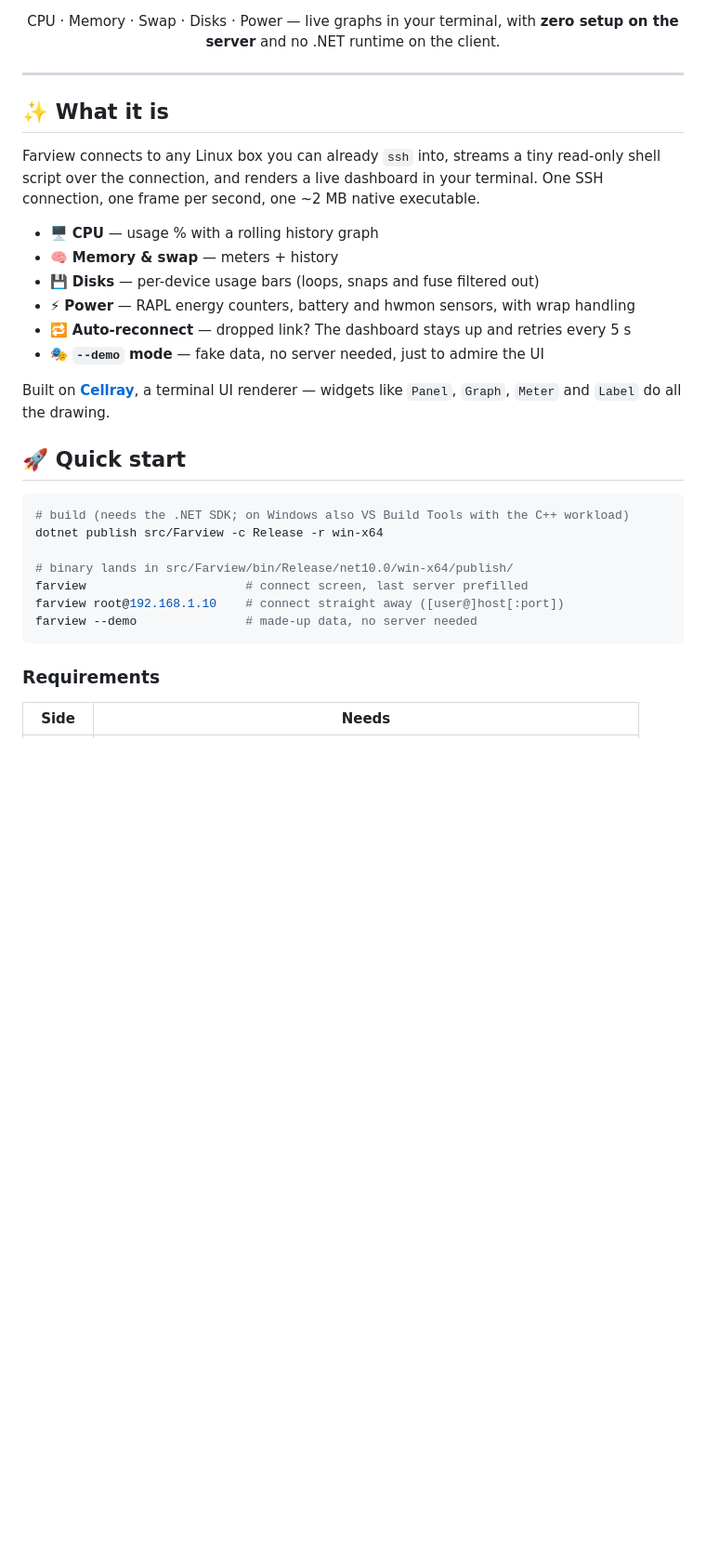
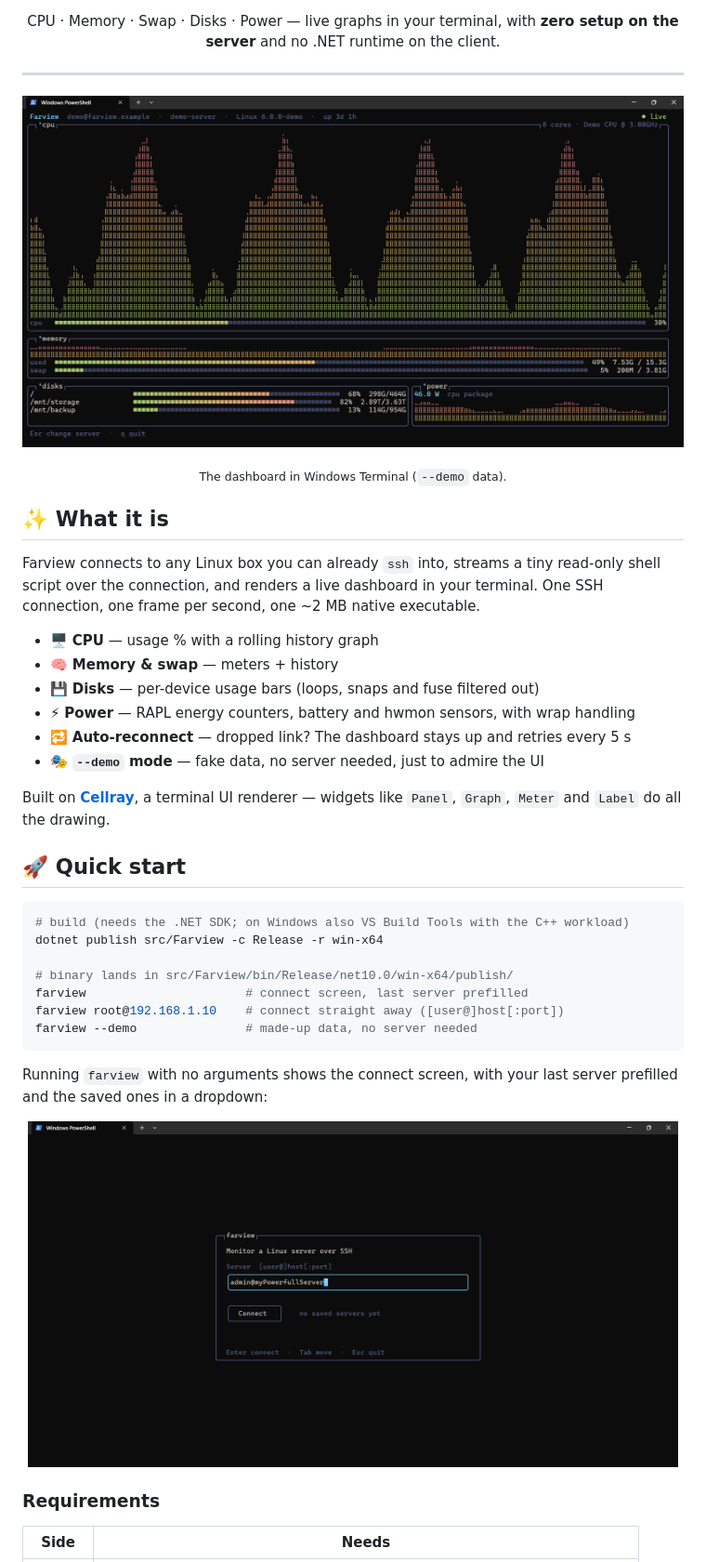
Before and after one commit to Aethertenshi-Playgrounds/Farview, a Markdown page: README.md, the part around one of its changes. Shown at 93% size. GitHub-like rendering; pictures changed too: docs/screenshot-connect.png (added), docs/screenshot-dashboard.png (added); blank space fills up the shorter version.

Commit message:
Add dashboard and connect-screen screenshots to the README
Also link Cellray by its GitHub URL instead of a relative path that only
works on the author's disk.

Co-Authored-By: Claude Sonnet 5.5 <noreply@anthropic.com>

````diff
--- a/README.md
+++ b/README.md
@@ -16,6 +16,11 @@ with **zero setup on the server** and no .NET runtime on the client.
 
 ---
 
+<p align="center">
+  <img src="docs/screenshot-dashboard.png" alt="Farview dashboard in Windows Terminal: CPU graph, memory, disks and power panels" width="900">
+</p>
+<p align="center"><sub>The dashboard in Windows Terminal (<code>--demo</code> data).</sub></p>
+
 ## ✨ What it is
 
 Farview connects to any Linux box you can already `ssh` into, streams a tiny
@@ -43,6 +48,13 @@ farview                      # connect screen, last server prefilled
 farview root@192.168.1.10    # connect straight away ([user@]host[:port])
 farview --demo               # made-up data, no server needed
 ```
+
+Running `farview` with no arguments shows the connect screen, with your last server
+prefilled and the saved ones in a dropdown:
+
+<p align="center">
+  <img src="docs/screenshot-connect.png" alt="Farview connect screen with server text box, Connect button, saved servers dropdown and Forget button" width="700">
+</p>
 
 ### Requirements
 
````
Also changed, not shown: other parts of README.md (+1 -1 lines).
